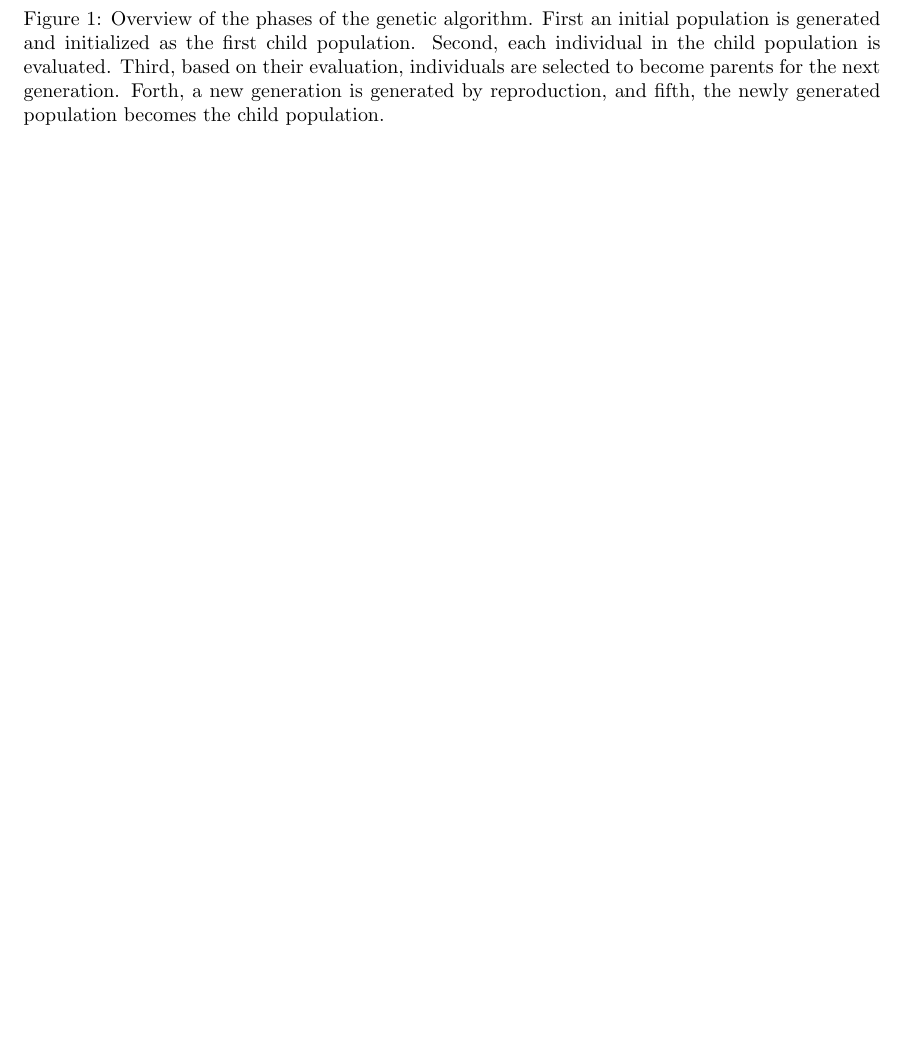
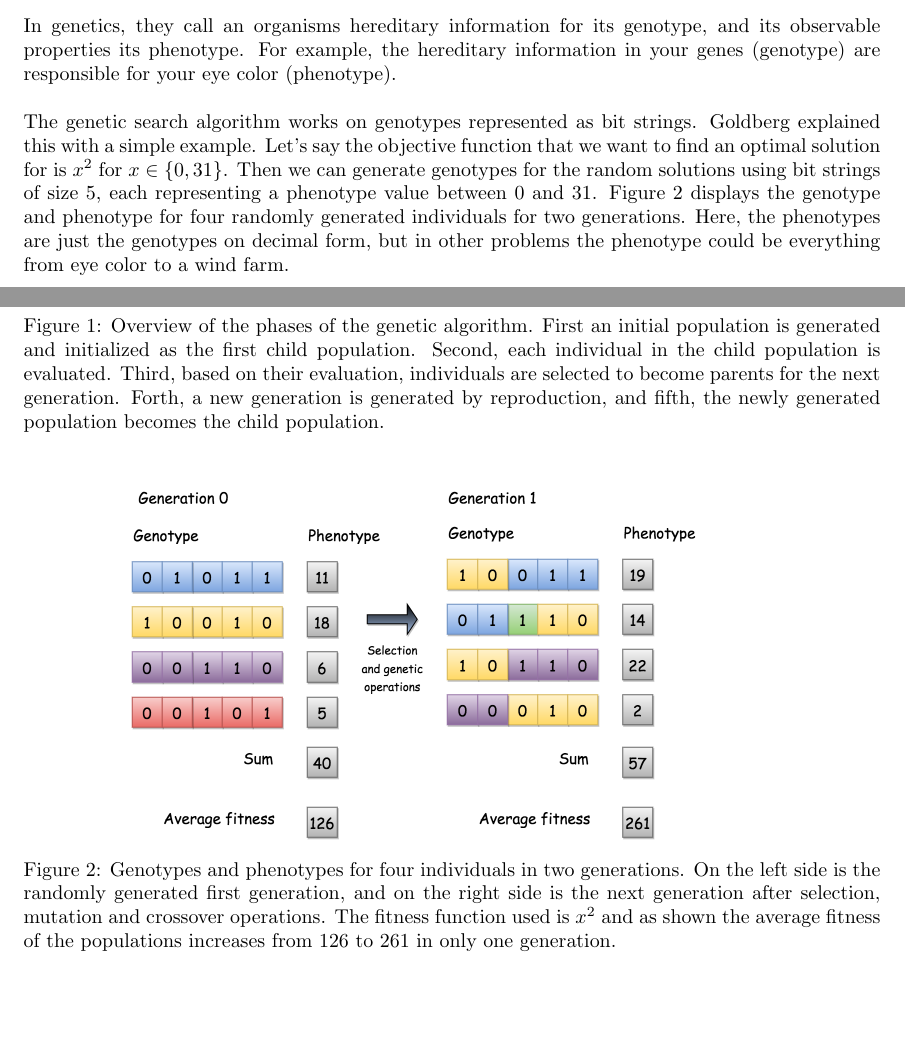
Before and after one commit to helenetangen/Project, a LaTeX document (Genetic Algorithm.tex): part of page 2 of 4 before the commit and two parts of pages 1 and 2 of 5 after it, the two joined at a grey line, cut at the place of the change, the shorter picture padded with empty space. Compiled offline with pdfLaTeX.

Commit message:
Wrote on genetic algorithms. Added a figure called representation.

```diff
--- a/Genetic Algorithm.tex
+++ b/Genetic Algorithm.tex
@@ -64,3 +64,12 @@ Genetic algorithms are probabilistic search algorithms inspired by evolution. By
 
 
 \subsubsection{Representation}%Search space
+In genetics, they call an organisms hereditary information for its genotype, and its observable properties its phenotype. For example, the hereditary information in your genes (genotype) are responsible for your eye color (phenotype).\\
+
+\noindent The genetic search algorithm works on genotypes represented as bit strings. Goldberg explained this with a simple example. Let's say the objective function that we want to find an optimal solution for is $x^2$ for $x \in \{0, 31\}$. Then we can generate genotypes for the random solutions using bit strings of size 5, each representing a phenotype value between 0 and 31. Figure \ref{Representation} displays the genotype and phenotype for four randomly generated individuals for two generations. Here, the phenotypes are just the genotypes on decimal form, but in other problems the phenotype could be everything from eye color to a wind farm.
+
+
+\begin{figure}[h!]
+\begin{center}
+\includegraphics[scale=0.25]{images/"Representation"}
+\caption{Genotypes and phenotypes for four individuals in two generations. On the left side is the randomly generated first generation, and on the right side is the next generation after selection, mutation and crossover operations. The fitness function used is $x^2$ and as shown the average fitness of the populations increases from 126 to 261 in only one generation.}
```
Also changed, not shown: Genetic Algorithm.pdf, images/Representation.png (added), project/images/Representation.png (added), Genetic Algorithm.tex (3 more changed lines), 3 other files.
